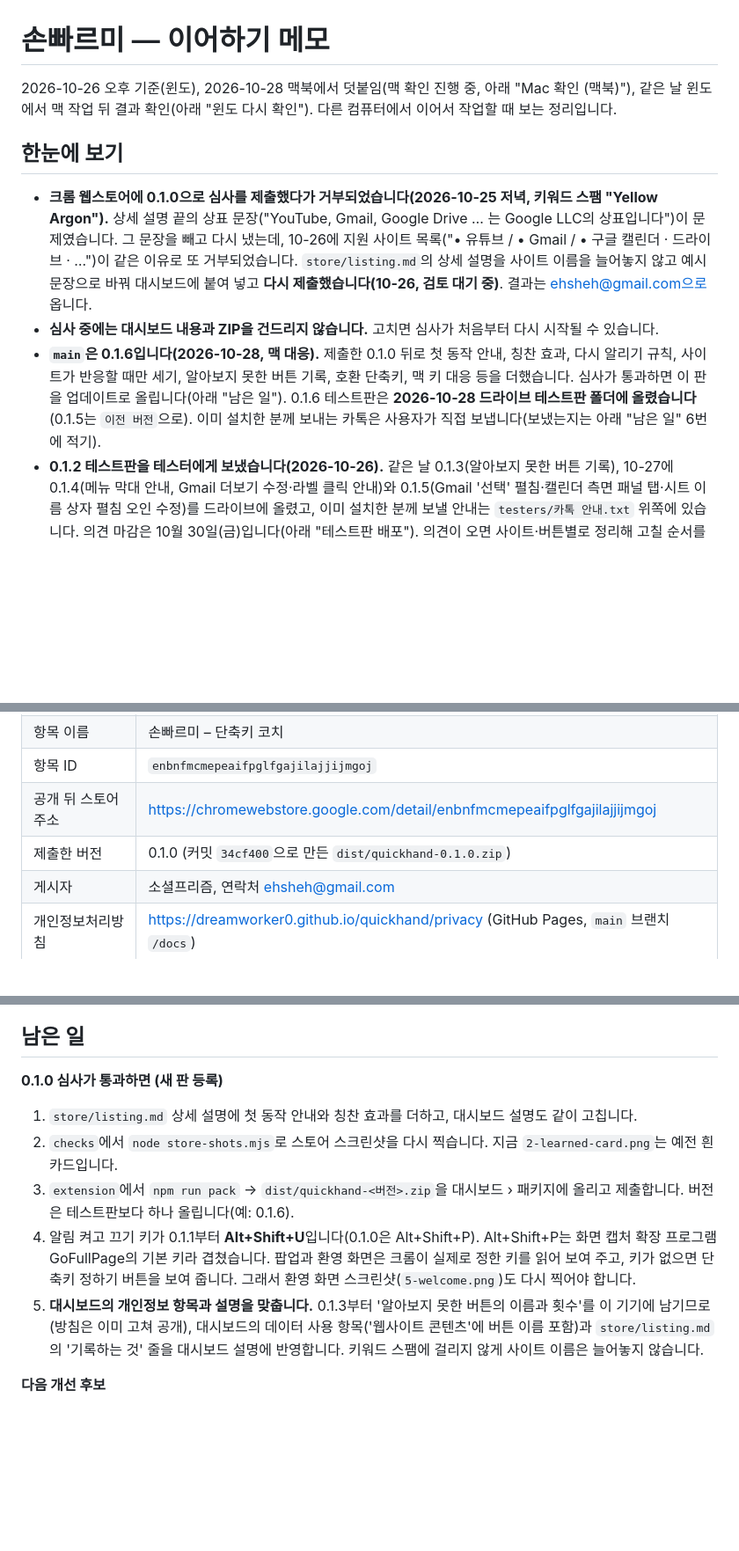
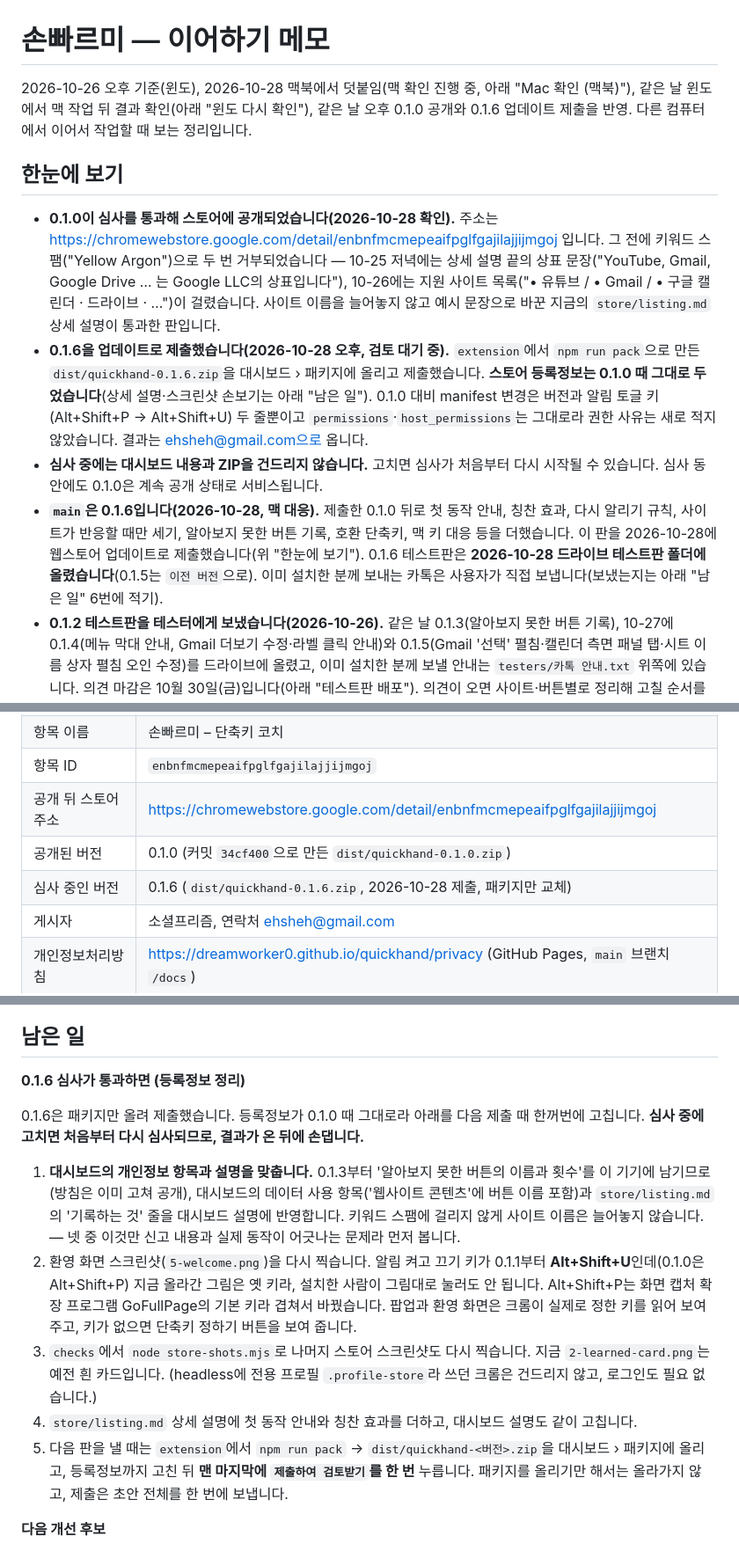
Before and after one commit to dreamworker0/quickhand, a Markdown page: 이어하기.md, 3 parts joined by grey strips. Shown at 88% size. Drawn GitHub-style; blank space fills up the shorter version.

Commit message:
이어하기: 0.1.0 공개와 0.1.6 제출 반영
0.1.0이 심사를 통과해 스토어에 공개됐고, 0.1.6은 패키지만 올려
업데이트로 제출했다(2026-10-28). 등록정보는 0.1.0 때 그대로라
"남은 일"을 통과 뒤 할 등록정보 정리로 다시 묶었다. 신고한 데이터
사용과 실제 동작이 어긋나는 개인정보 항목을 1번으로 올리고,
옛 키(Alt+Shift+P)가 찍힌 환영 화면 스크린샷을 2번에 뒀다.

Co-Authored-By: Claude Opus 5 <noreply@anthropic.com>

```diff
--- a/이어하기.md
+++ b/이어하기.md
@@ -1,12 +1,13 @@
 # 손빠르미 — 이어하기 메모
 
-2026-10-26 오후 기준(윈도), 2026-10-28 맥북에서 덧붙임(맥 확인 진행 중, 아래 "Mac 확인 (맥북)"), 같은 날 윈도에서 맥 작업 뒤 결과 확인(아래 "윈도 다시 확인"). 다른 컴퓨터에서 이어서 작업할 때 보는 정리입니다.
+2026-10-26 오후 기준(윈도), 2026-10-28 맥북에서 덧붙임(맥 확인 진행 중, 아래 "Mac 확인 (맥북)"), 같은 날 윈도에서 맥 작업 뒤 결과 확인(아래 "윈도 다시 확인"), 같은 날 오후 0.1.0 공개와 0.1.6 업데이트 제출을 반영. 다른 컴퓨터에서 이어서 작업할 때 보는 정리입니다.
 
 ## 한눈에 보기
 
-- **크롬 웹스토어에 0.1.0으로 심사를 제출했다가 거부되었습니다(2026-10-25 저녁, 키워드 스팸 "Yellow Argon").** 상세 설명 끝의 상표 문장("YouTube, Gmail, Google Drive … 는 Google LLC의 상표입니다")이 문제였습니다. 그 문장을 빼고 다시 냈는데, 10-26에 지원 사이트 목록("• 유튜브 / • Gmail / • 구글 캘린더 · 드라이브 · …")이 같은 이유로 또 거부되었습니다. `store/listing.md`의 상세 설명을 사이트 이름을 늘어놓지 않고 예시 문장으로 바꿔 대시보드에 붙여 넣고 **다시 제출했습니다(10-26, 검토 대기 중)**. 결과는 ehsheh@gmail.com으로 옵니다.
-- **심사 중에는 대시보드 내용과 ZIP을 건드리지 않습니다.** 고치면 심사가 처음부터 다시 시작될 수 있습니다.
-- **`main`은 0.1.6입니다(2026-10-28, 맥 대응).** 제출한 0.1.0 뒤로 첫 동작 안내, 칭찬 효과, 다시 알리기 규칙, 사이트가 반응할 때만 세기, 알아보지 못한 버튼 기록, 호환 단축키, 맥 키 대응 등을 더했습니다. 심사가 통과하면 이 판을 업데이트로 올립니다(아래 "남은 일"). 0.1.6 테스트판은 **2026-10-28 드라이브 테스트판 폴더에 올렸습니다**(0.1.5는 `이전 버전`으로). 이미 설치한 분께 보내는 카톡은 사용자가 직접 보냅니다(보냈는지는 아래 "남은 일" 6번에 적기).
+- **0.1.0이 심사를 통과해 스토어에 공개되었습니다(2026-10-28 확인).** 주소는 https://chromewebstore.google.com/detail/enbnfmcmepeaifpglfgajilajjijmgoj 입니다. 그 전에 키워드 스팸("Yellow Argon")으로 두 번 거부되었습니다 — 10-25 저녁에는 상세 설명 끝의 상표 문장("YouTube, Gmail, Google Drive … 는 Google LLC의 상표입니다"), 10-26에는 지원 사이트 목록("• 유튜브 / • Gmail / • 구글 캘린더 · 드라이브 · …")이 걸렸습니다. 사이트 이름을 늘어놓지 않고 예시 문장으로 바꾼 지금의 `store/listing.md` 상세 설명이 통과한 판입니다.
+- **0.1.6을 업데이트로 제출했습니다(2026-10-28 오후, 검토 대기 중).** `extension`에서 `npm run pack`으로 만든 `dist/quickhand-0.1.6.zip`을 대시보드 › 패키지에 올리고 제출했습니다. **스토어 등록정보는 0.1.0 때 그대로 두었습니다**(상세 설명·스크린샷 손보기는 아래 "남은 일"). 0.1.0 대비 manifest 변경은 버전과 알림 토글 키(Alt+Shift+P → Alt+Shift+U) 두 줄뿐이고 `permissions`·`host_permissions`는 그대로라 권한 사유는 새로 적지 않았습니다. 결과는 ehsheh@gmail.com으로 옵니다.
+- **심사 중에는 대시보드 내용과 ZIP을 건드리지 않습니다.** 고치면 심사가 처음부터 다시 시작될 수 있습니다. 심사 동안에도 0.1.0은 계속 공개 상태로 서비스됩니다.
+- **`main`은 0.1.6입니다(2026-10-28, 맥 대응).** 제출한 0.1.0 뒤로 첫 동작 안내, 칭찬 효과, 다시 알리기 규칙, 사이트가 반응할 때만 세기, 알아보지 못한 버튼 기록, 호환 단축키, 맥 키 대응 등을 더했습니다. 이 판을 2026-10-28에 웹스토어 업데이트로 제출했습니다(위 "한눈에 보기"). 0.1.6 테스트판은 **2026-10-28 드라이브 테스트판 폴더에 올렸습니다**(0.1.5는 `이전 버전`으로). 이미 설치한 분께 보내는 카톡은 사용자가 직접 보냅니다(보냈는지는 아래 "남은 일" 6번에 적기).
 - **0.1.2 테스트판을 테스터에게 보냈습니다(2026-10-26).** 같은 날 0.1.3(알아보지 못한 버튼 기록), 10-27에 0.1.4(메뉴 막대 안내, Gmail 더보기 수정·라벨 클릭 안내)와 0.1.5(Gmail '선택' 펼침·캘린더 측면 패널 탭·시트 이름 상자 펼침 오인 수정)를 드라이브에 올렸고, 이미 설치한 분께 보낼 안내는 `testers/카톡 안내.txt` 위쪽에 있습니다. 의견 마감은 10월 30일(금)입니다(아래 "테스트판 배포"). 의견이 오면 사이트·버튼별로 정리해 고칠 순서를 정합니다.
 - **GitHub Actions가 push·PR마다 테스트를 돌립니다.** `main`에 올리면 단위 테스트, 오프라인 점검, ZIP 만들기가 자동으로 확인됩니다.
 
@@ -18,7 +19,8 @@
 | 항목 이름 | 손빠르미 – 단축키 코치 |
 | 항목 ID | `enbnfmcmepeaifpglfgajilajjijmgoj` |
 | 공개 뒤 스토어 주소 | https://chromewebstore.google.com/detail/enbnfmcmepeaifpglfgajilajjijmgoj |
-| 제출한 버전 | 0.1.0 (커밋 `34cf400`으로 만든 `dist/quickhand-0.1.0.zip`) |
+| 공개된 버전 | 0.1.0 (커밋 `34cf400`으로 만든 `dist/quickhand-0.1.0.zip`) |
+| 심사 중인 버전 | 0.1.6 (`dist/quickhand-0.1.6.zip`, 2026-10-28 제출, 패키지만 교체) |
 | 게시자 | 소셜프리즘, 연락처 ehsheh@gmail.com |
 | 개인정보처리방침 | https://dreamworker0.github.io/quickhand/privacy (GitHub Pages, `main` 브랜치 `/docs`) |
 
@@ -122,12 +124,15 @@
 
 ## 남은 일
 
-**0.1.0 심사가 통과하면 (새 판 등록)**
-1. `store/listing.md` 상세 설명에 첫 동작 안내와 칭찬 효과를 더하고, 대시보드 설명도 같이 고칩니다.
-2. `checks`에서 `node store-shots.mjs`로 스토어 스크린샷을 다시 찍습니다. 지금 `2-learned-card.png`는 예전 흰 카드입니다.
-3. `extension`에서 `npm run pack` → `dist/quickhand-<버전>.zip`을 대시보드 › 패키지에 올리고 제출합니다. 버전은 테스트판보다 하나 올립니다(예: 0.1.6).
-4. 알림 켜고 끄기 키가 0.1.1부터 **Alt+Shift+U**입니다(0.1.0은 Alt+Shift+P). Alt+Shift+P는 화면 캡처 확장 프로그램 GoFullPage의 기본 키라 겹쳤습니다. 팝업과 환영 화면은 크롬이 실제로 정한 키를 읽어 보여 주고, 키가 없으면 단축키 정하기 버튼을 보여 줍니다. 그래서 환영 화면 스크린샷(`5-welcome.png`)도 다시 찍어야 합니다.
-5. **대시보드의 개인정보 항목과 설명을 맞춥니다.** 0.1.3부터 '알아보지 못한 버튼의 이름과 횟수'를 이 기기에 남기므로(방침은 이미 고쳐 공개), 대시보드의 데이터 사용 항목('웹사이트 콘텐츠'에 버튼 이름 포함)과 `store/listing.md`의 '기록하는 것' 줄을 대시보드 설명에 반영합니다. 키워드 스팸에 걸리지 않게 사이트 이름은 늘어놓지 않습니다.
+**0.1.6 심사가 통과하면 (등록정보 정리)**
+
+0.1.6은 패키지만 올려 제출했습니다. 등록정보가 0.1.0 때 그대로라 아래를 다음 제출 때 한꺼번에 고칩니다. **심사 중에 고치면 처음부터 다시 심사되므로, 결과가 온 뒤에 손댑니다.**
+
+1. **대시보드의 개인정보 항목과 설명을 맞춥니다.** 0.1.3부터 '알아보지 못한 버튼의 이름과 횟수'를 이 기기에 남기므로(방침은 이미 고쳐 공개), 대시보드의 데이터 사용 항목('웹사이트 콘텐츠'에 버튼 이름 포함)과 `store/listing.md`의 '기록하는 것' 줄을 대시보드 설명에 반영합니다. 키워드 스팸에 걸리지 않게 사이트 이름은 늘어놓지 않습니다. — 넷 중 이것만 신고 내용과 실제 동작이 어긋나는 문제라 먼저 봅니다.
+2. 환영 화면 스크린샷(`5-welcome.png`)을 다시 찍습니다. 알림 켜고 끄기 키가 0.1.1부터 **Alt+Shift+U**인데(0.1.0은 Alt+Shift+P) 지금 올라간 그림은 옛 키라, 설치한 사람이 그림대로 눌러도 안 됩니다. Alt+Shift+P는 화면 캡처 확장 프로그램 GoFullPage의 기본 키라 겹쳐서 바꿨습니다. 팝업과 환영 화면은 크롬이 실제로 정한 키를 읽어 보여 주고, 키가 없으면 단축키 정하기 버튼을 보여 줍니다.
+3. `checks`에서 `node store-shots.mjs`로 나머지 스토어 스크린샷도 다시 찍습니다. 지금 `2-learned-card.png`는 예전 흰 카드입니다. (headless에 전용 프로필 `.profile-store`라 쓰던 크롬은 건드리지 않고, 로그인도 필요 없습니다.)
+4. `store/listing.md` 상세 설명에 첫 동작 안내와 칭찬 효과를 더하고, 대시보드 설명도 같이 고칩니다.
+5. 다음 판을 낼 때는 `extension`에서 `npm run pack` → `dist/quickhand-<버전>.zip`을 대시보드 › 패키지에 올리고, 등록정보까지 고친 뒤 **맨 마지막에 `제출하여 검토받기`를 한 번** 누릅니다. 패키지를 올리기만 해서는 올라가지 않고, 제출은 초안 전체를 한 번에 보냅니다.
 
 **다음 개선 후보**
 - 선행 동작 조사(`checks/*-prereq.mjs`, 2026-10-26): Gmail·캘린더·유튜브·문서·시트는 돌려서 찾은 것을 고쳤습니다. **드라이브**는 폴더 이름 창을 기다리도록 고친 뒤 돌려서, 고른 항목이 없을 때 Delete·복사·잘라내기·별표·공유·이동·링크 복사·미리보기·새 탭·Alt+A를 세지 않게 했습니다(F2·Ctrl+Alt+E·Shift+F10은 포커스만 있어도 작동). **슬라이드**(`editors-prereq.mjs --slides`)는 파일 내용 비교에 잡음이 많아 판단하지 못했습니다(화면 읽기 안내 같은 다른 신호가 필요).
```
